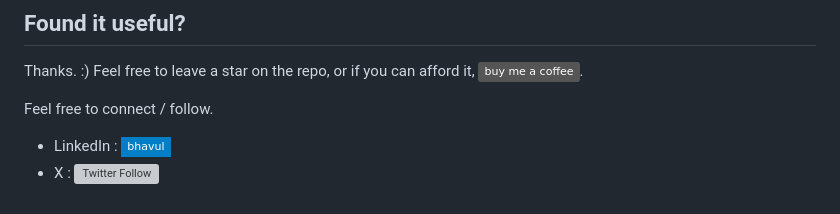
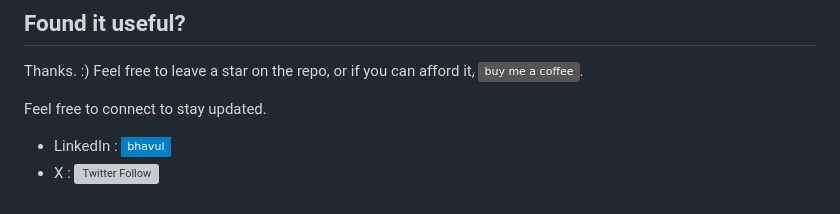
Before and after one commit to bhavul/System-Design-Cheatsheet, a Markdown page: README.md, the part around the change. Rendered like a GitHub page; badges without logos; grey boxes are pictures that could not be loaded.

```diff
--- a/README.md
+++ b/README.md
@@ -60,6 +60,6 @@ Community contributions both for issues and PRs are welcome.
 ## Found it useful?
 Thanks. :) Feel free to leave a star on the repo, or if you can afford it, <a href="https://www.buymeacoffee.com/bhavul" target="_blank"><img src="https://img.shields.io/badge/-buy_me_a%C2%A0coffee-gray?logo=buy-me-a-coffee" alt="Buy Me A Coffee"></a>.
 
-Feel free to connect / follow.
+Feel free to connect to stay updated.
 - LinkedIn : [![Linkedin: bhavul](https://img.shields.io/badge/-bhavul-blue?style=flat-square&logo=Linkedin&logoColor=white&link=https://www.linkedin.com/in/bhavul/)](https://www.linkedin.com/in/bhavul/)
 - X : [![Twitter Follow](https://img.shields.io/twitter/follow/bhavulgauri.svg?style=social)](http://twitter.com/bhavulgauri)
```
